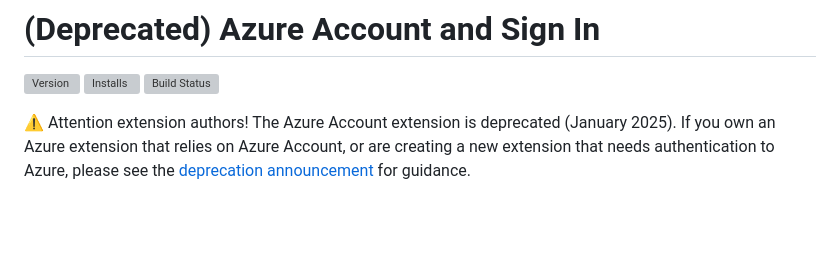
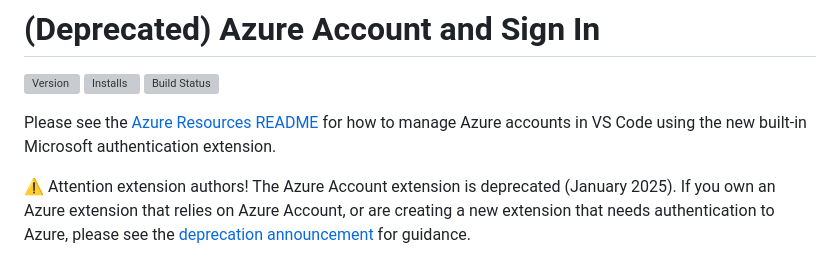
Before and after one commit to microsoft/vscode-azure-account, a Markdown page: README.md, the part around the change. Rendered like a GitHub page; blank space fills up the shorter version; grey boxes are pictures that could not be loaded.

Commit message:
Direct users to RGs readme (#1024)

```diff
--- a/README.md
+++ b/README.md
@@ -5,6 +5,8 @@
 [![Version](https://img.shields.io/visual-studio-marketplace/v/ms-vscode.azure-account.svg)](https://marketplace.visualstudio.com/items?itemName=ms-vscode.azure-account) [![Installs](https://img.shields.io/visual-studio-marketplace/i/ms-vscode.azure-account.svg)](https://marketplace.visualstudio.com/items?itemName=ms-vscode.azure-account) [![Build Status](https://dev.azure.com/ms-azuretools/AzCode/_apis/build/status/vscode-azure-account?branchName=main)](https://dev.azure.com/ms-azuretools/AzCode/_build/latest?definitionId=37&branchName=main)
 
 <!-- endregion exclude-from-marketplace -->
+
+Please see the [Azure Resources README](https://github.com/microsoft/vscode-azureresourcegroups?tab=readme-ov-file#move-to-built-in-vs-code-authentication) for how to manage Azure accounts in VS Code using the new built-in Microsoft authentication extension.
 
 ⚠️ Attention extension authors! The Azure Account extension is deprecated (January 2025). If you own an Azure extension that relies on Azure Account, or are creating a new extension that needs authentication to Azure, please see the [deprecation announcement](https://github.com/microsoft/vscode-azure-account/issues/964) for guidance.
 
```
